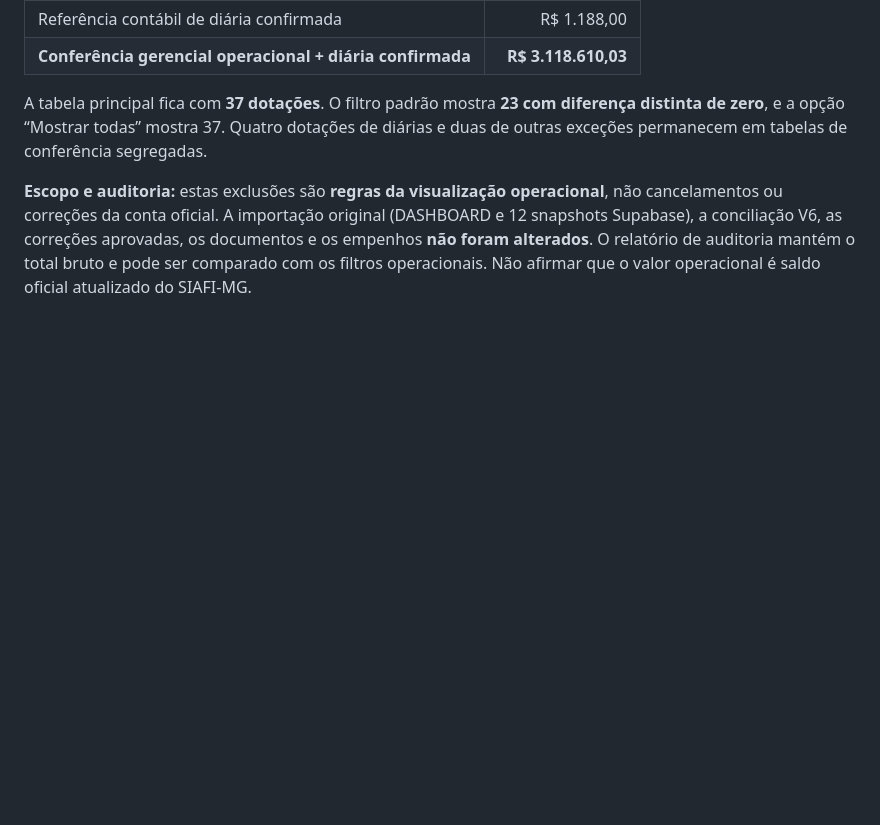
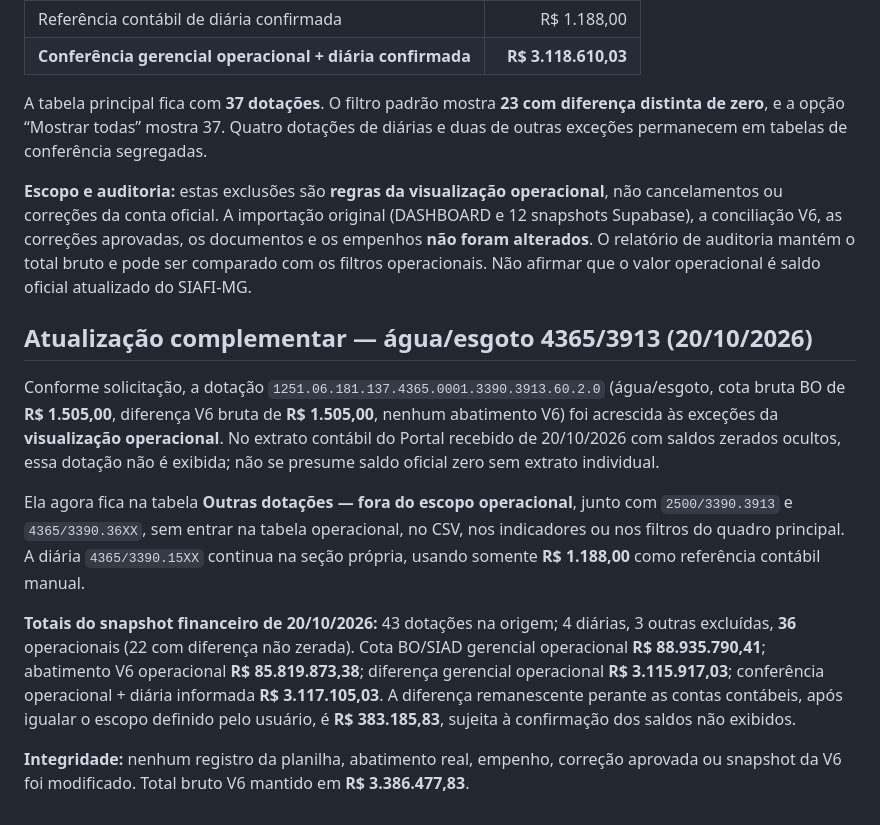
Before and after one commit to brunodev-creator/painel-tarefas-csatic, a Markdown page: gestao/GUIA_COTAS_PLANILHA_ATUAL.md, the part around the change. Drawn GitHub-style; blank space fills up the shorter version.

Commit message:
SIG: documentar nova excecao de agua/esgoto da acao 4365 e novo total operacional

```diff
--- a/gestao/GUIA_COTAS_PLANILHA_ATUAL.md
+++ b/gestao/GUIA_COTAS_PLANILHA_ATUAL.md
@@ -147,3 +147,13 @@ Essas duas últimas dotações aparecem em uma **tabela de exceções fora do es
 A tabela principal fica com **37 dotações**. O filtro padrão mostra **23 com diferença distinta de zero**, e a opção “Mostrar todas” mostra 37. Quatro dotações de diárias e duas de outras exceções permanecem em tabelas de conferência segregadas.
 
 **Escopo e auditoria:** estas exclusões são **regras da visualização operacional**, não cancelamentos ou correções da conta oficial. A importação original (DASHBOARD e 12 snapshots Supabase), a conciliação V6, as correções aprovadas, os documentos e os empenhos **não foram alterados**. O relatório de auditoria mantém o total bruto e pode ser comparado com os filtros operacionais. Não afirmar que o valor operacional é saldo oficial atualizado do SIAFI-MG.
+
+## Atualização complementar — água/esgoto 4365/3913 (20/10/2026)
+
+Conforme solicitação, a dotação `1251.06.181.137.4365.0001.3390.3913.60.2.0` (água/esgoto, cota bruta BO de **R$ 1.505,00**, diferença V6 bruta de **R$ 1.505,00**, nenhum abatimento V6) foi acrescida às exceções da **visualização operacional**. No extrato contábil do Portal recebido de 20/10/2026 com saldos zerados ocultos, essa dotação não é exibida; não se presume saldo oficial zero sem extrato individual.
+
+Ela agora fica na tabela **Outras dotações — fora do escopo operacional**, junto com `2500/3390.3913` e `4365/3390.36XX`, sem entrar na tabela operacional, no CSV, nos indicadores ou nos filtros do quadro principal. A diária `4365/3390.15XX` continua na seção própria, usando somente **R$ 1.188,00** como referência contábil manual.
+
+**Totais do snapshot financeiro de 20/10/2026:** 43 dotações na origem; 4 diárias, 3 outras excluídas, **36** operacionais (22 com diferença não zerada). Cota BO/SIAD gerencial operacional **R$ 88.935.790,41**; abatimento V6 operacional **R$ 85.819.873,38**; diferença gerencial operacional **R$ 3.115.917,03**; conferência operacional + diária informada **R$ 3.117.105,03**. A diferença remanescente perante as contas contábeis, após igualar o escopo definido pelo usuário, é **R$ 383.185,83**, sujeita à confirmação dos saldos não exibidos.
+
+**Integridade:** nenhum registro da planilha, abatimento real, empenho, correção aprovada ou snapshot da V6 foi modificado. Total bruto V6 mantido em **R$ 3.386.477,83**.
```
